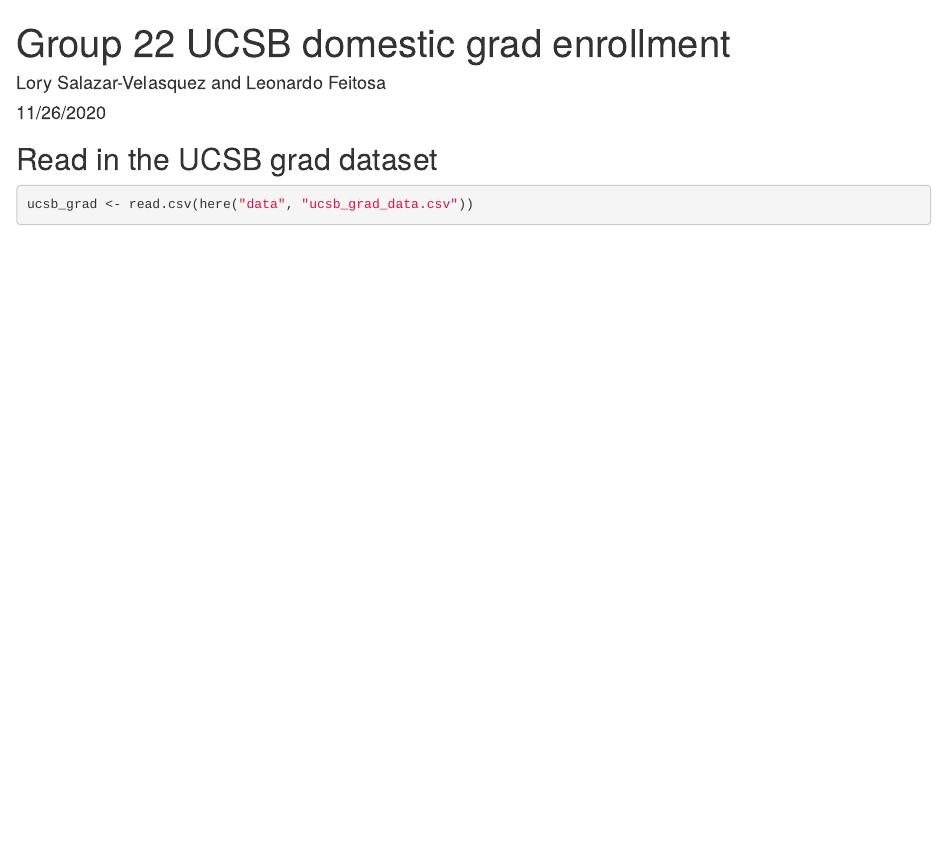
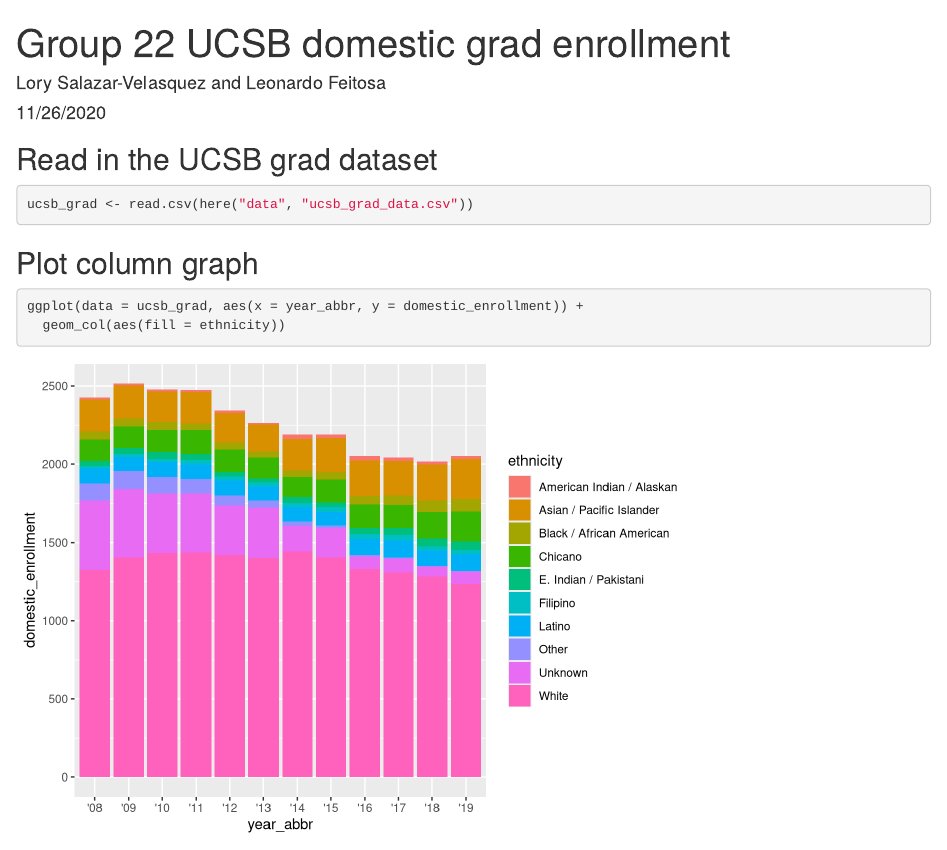
Before and after one commit to lorysalazar/ucsb-grad-group-22, an R Markdown document (src/group_22_ucsb_grad.Rmd): the page in a window 1100 px wide, from its top. Rendered offline with R 4.5, knitr and Pandoc, with nearby package versions.

Commit message:
added column graph on domestic enrollment

````diff
--- a/src/group_22_ucsb_grad.Rmd
+++ b/src/group_22_ucsb_grad.Rmd
@@ -15,3 +15,10 @@
 ```{r}
 ucsb_grad <- read.csv(here("data", "ucsb_grad_data.csv"))
 ```
+
+## Plot column graph
+
+```{r}
+ggplot(data = ucsb_grad, aes(x = year_abbr, y = domestic_enrollment)) +
+  geom_col(aes(fill = ethnicity))
+```
````
